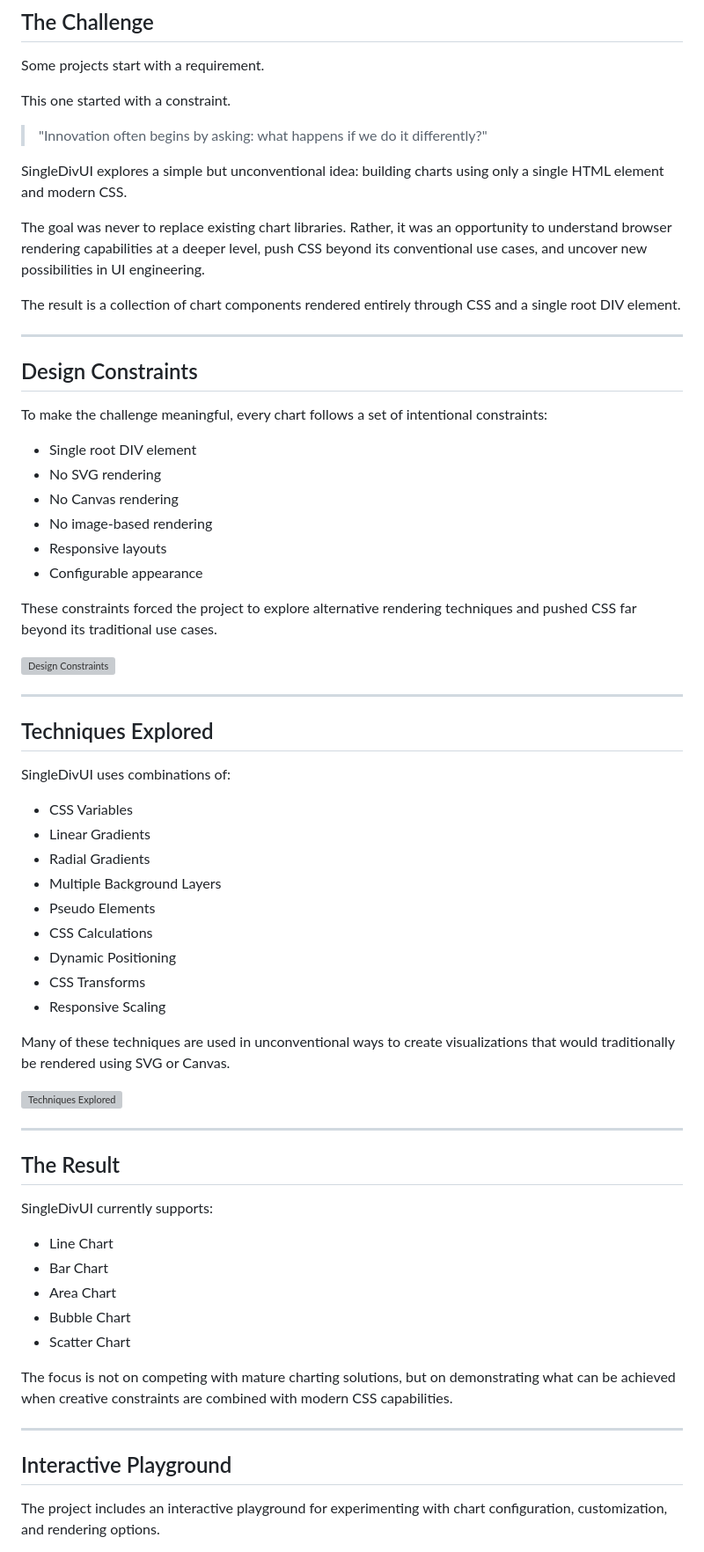
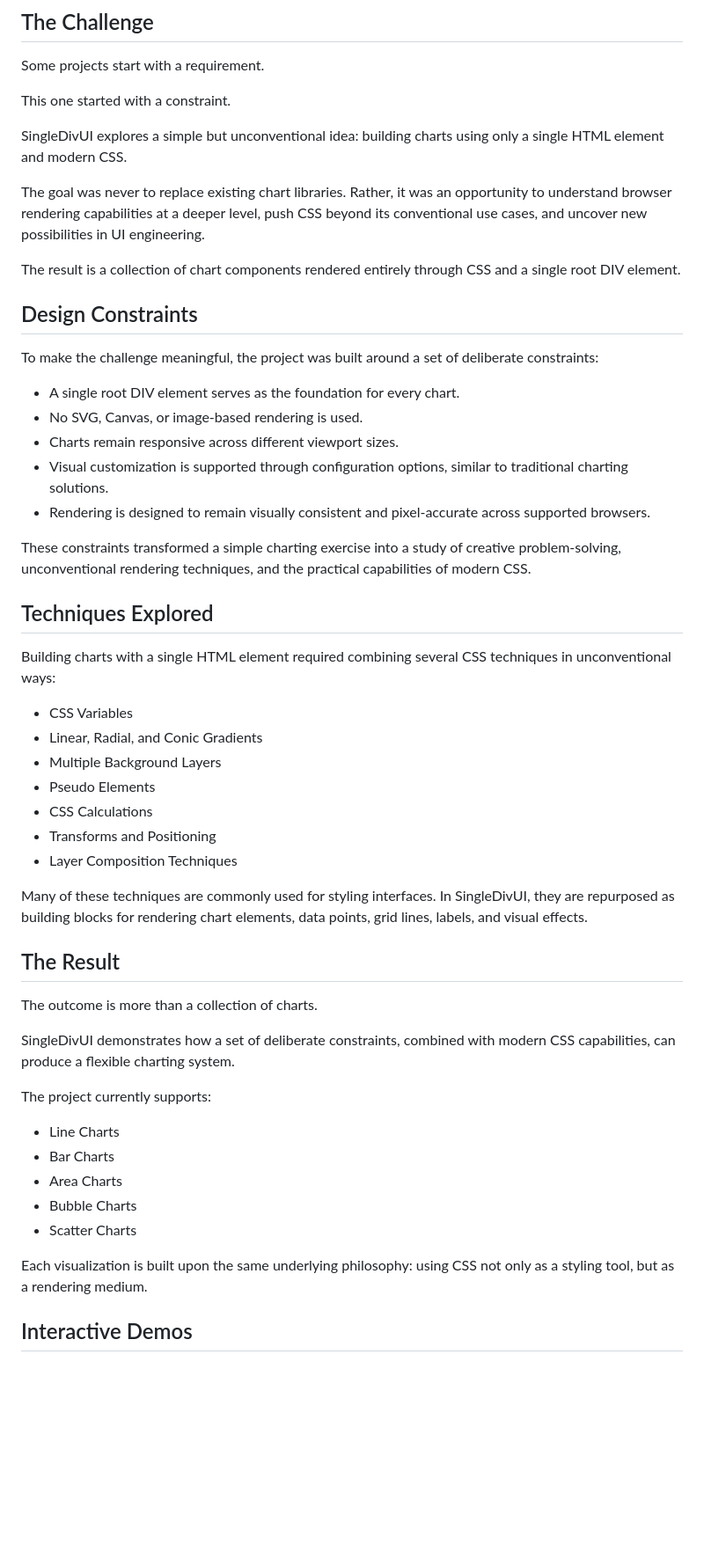
Before and after one commit to soundar24/SingleDivUI, a Markdown page: README.md, the part around one of its changes. Shown at 88% size. Drawn GitHub-style; blank space fills up the shorter version; grey boxes are pictures that could not be loaded.

```diff
--- a/README.md
+++ b/README.md
@@ -37,68 +37,53 @@ Some projects start with a requirement.
 
 This one started with a constraint.
 
-> "Innovation often begins by asking: what happens if we do it differently?"
-
 SingleDivUI explores a simple but unconventional idea: building charts using only a single HTML element and modern CSS.
 
 The goal was never to replace existing chart libraries. Rather, it was an opportunity to understand browser rendering capabilities at a deeper level, push CSS beyond its conventional use cases, and uncover new possibilities in UI engineering.
 
 The result is a collection of chart components rendered entirely through CSS and a single root DIV element.
 
----
-
 ## Design Constraints
 
-To make the challenge meaningful, every chart follows a set of intentional constraints:
+To make the challenge meaningful, the project was built around a set of deliberate constraints:
 
-* Single root DIV element
-* No SVG rendering
-* No Canvas rendering
-* No image-based rendering
-* Responsive layouts
-* Configurable appearance
+- A single root DIV element serves as the foundation for every chart.
+- No SVG, Canvas, or image-based rendering is used.
+- Charts remain responsive across different viewport sizes.
+- Visual customization is supported through configuration options, similar to traditional charting solutions.
+- Rendering is designed to remain visually consistent and pixel-accurate across supported browsers.
 
-These constraints forced the project to explore alternative rendering techniques and pushed CSS far beyond its traditional use cases.
-
-![Design Constraints](./assets/readme-constraints.png)
-
----
+These constraints transformed a simple charting exercise into a study of creative problem-solving, unconventional rendering techniques, and the practical capabilities of modern CSS.
 
 ## Techniques Explored
 
-SingleDivUI uses combinations of:
+Building charts with a single HTML element required combining several CSS techniques in unconventional ways:
 
-* CSS Variables
-* Linear Gradients
-* Radial Gradients
-* Multiple Background Layers
-* Pseudo Elements
-* CSS Calculations
-* Dynamic Positioning
-* CSS Transforms
-* Responsive Scaling
+- CSS Variables
+- Linear, Radial, and Conic Gradients
+- Multiple Background Layers
+- Pseudo Elements
+- CSS Calculations
+- Transforms and Positioning
+- Layer Composition Techniques
 
-Many of these techniques are used in unconventional ways to create visualizations that would traditionally be rendered using SVG or Canvas.
-
-![Techniques Explored](./assets/readme-techniques.png)
-
----
+Many of these techniques are commonly used for styling interfaces. In SingleDivUI, they are repurposed as building blocks for rendering chart elements, data points, grid lines, labels, and visual effects.
 
 ## The Result
 
-SingleDivUI currently supports:
+The outcome is more than a collection of charts.
 
-* Line Chart
-* Bar Chart
-* Area Chart
-* Bubble Chart
-* Scatter Chart
+SingleDivUI demonstrates how a set of deliberate constraints, combined with modern CSS capabilities, can produce a flexible charting system.
 
-The focus is not on competing with mature charting solutions, but on demonstrating what can be achieved when creative constraints are combined with modern CSS capabilities.
+The project currently supports:
 
----
+- Line Charts
+- Bar Charts
+- Area Charts
+- Bubble Charts
+- Scatter Charts
 
-## Interactive Playground
+Each visualization is built upon the same underlying philosophy: using CSS not only as a styling tool, but as a rendering medium.
 
-The project includes an interactive playground for experimenting with chart configuration, customization, and rendering options.
+## Interactive Demos
 
```
Also changed, not shown: other parts of README.md (+17 -50 lines).
